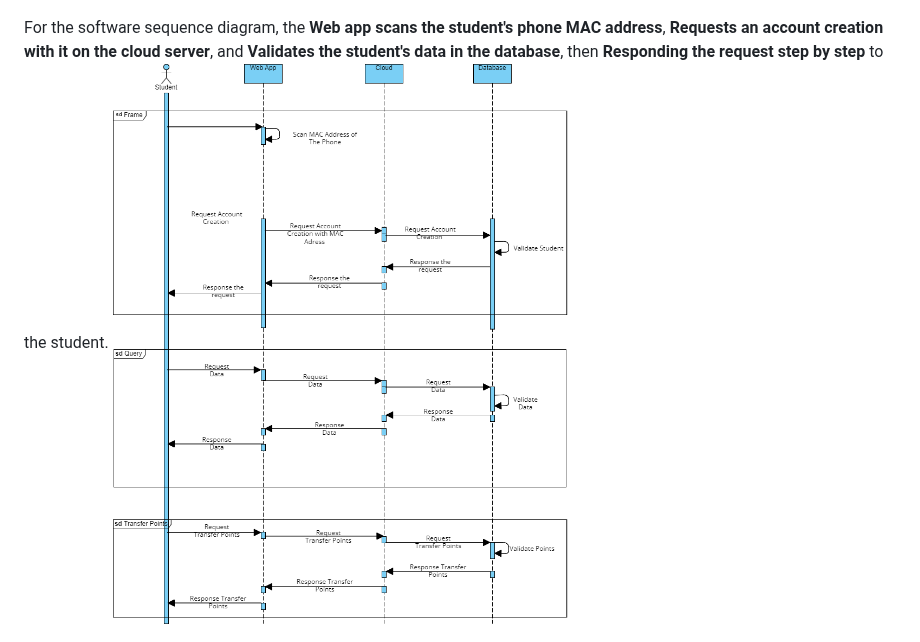
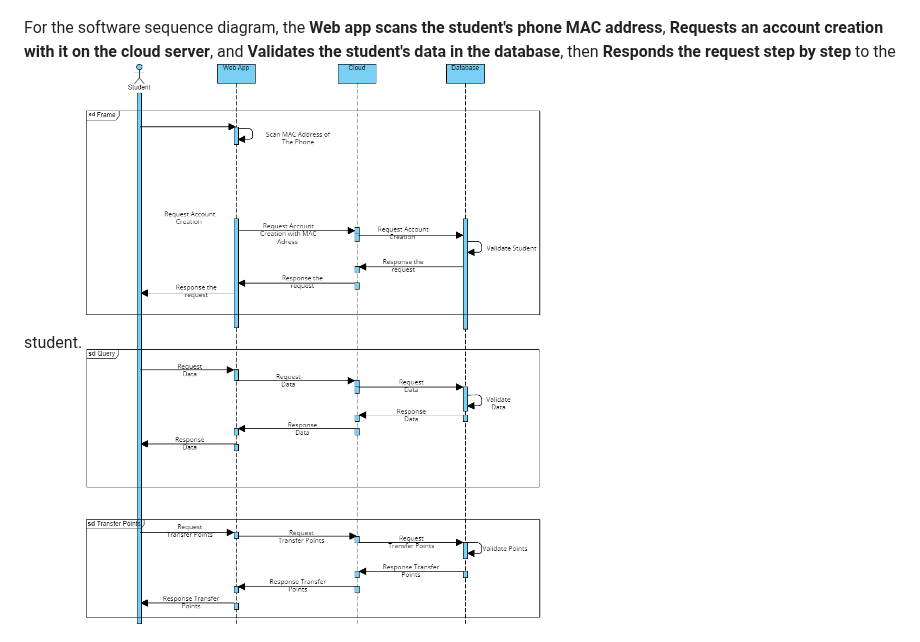
Before and after one commit to khinthandarkyaw98/AIoT_Group_1, a Markdown page: README.md, the part around the change. GitHub-like rendering.

Commit message:
edit sw text in README.md

```diff
--- a/README.md
+++ b/README.md
@@ -45,7 +45,7 @@ Software system consists of three software stacks for **BLE scanner & RaspberryP
 For the hardware sequence diagram, the **BLE scanner will scan MAC addresses**, the **RaspberryPiCamera will detect objects**, and **MQTT will send MAC addresses and corresponding POINTS** to the server.
 ![IoT software stack](image/hw_sequence_diagram.png)
 
-For the software sequence diagram, the **Web app scans the student's phone MAC address**, **Requests an account creation with it on the cloud server**, and **Validates the student's data in the database**, then **Responding the request step by step** to the student.
+For the software sequence diagram, the **Web app scans the student's phone MAC address**, **Requests an account creation with it on the cloud server**, and **Validates the student's data in the database**, then **Responds the request step by step** to the student.
 ![IoT software stack](image/sw_sequence_diagram.png)
 
 ### Members
```
